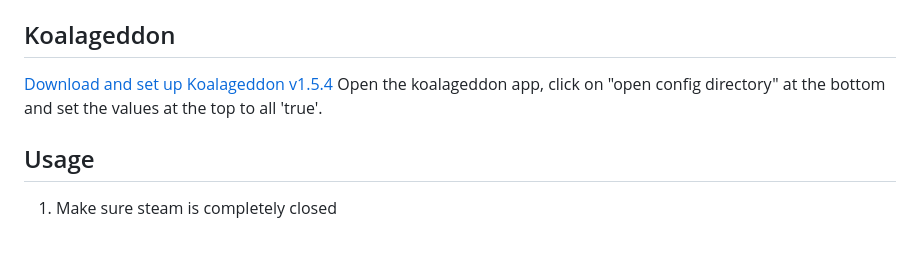
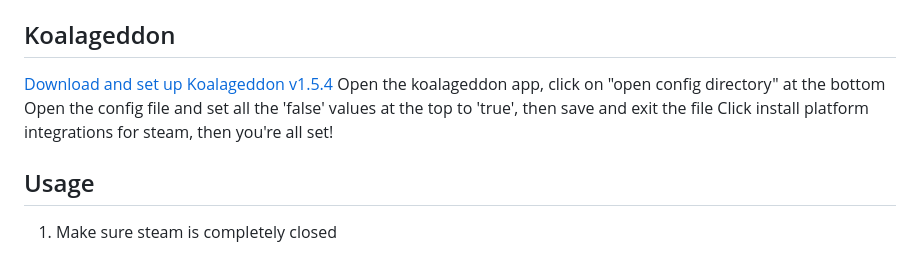
Before and after one commit to armand0e/TrustyOldLuma, a Markdown page: README.md, the part around the change. Drawn GitHub-style.

```diff
--- a/README.md
+++ b/README.md
@@ -49,7 +49,9 @@ Now comes the real magic of GreenLuma. Normally we aren't able to play games fro
 
 ## Koalageddon
 [Download and set up Koalageddon v1.5.4](https://github.com/acidicoala/Koalageddon/releases/download/v1.5.4/KoalageddonInstaller.exe)
-Open the koalageddon app, click on "open config directory" at the bottom and set the values at the top to all 'true'.
+Open the koalageddon app, click on "open config directory" at the bottom
+Open the config file and set all the 'false' values at the top to 'true', then save and exit the file
+Click install platform integrations for steam, then you're all set!
 
 ## Usage
 1. Make sure steam is completely closed
```
